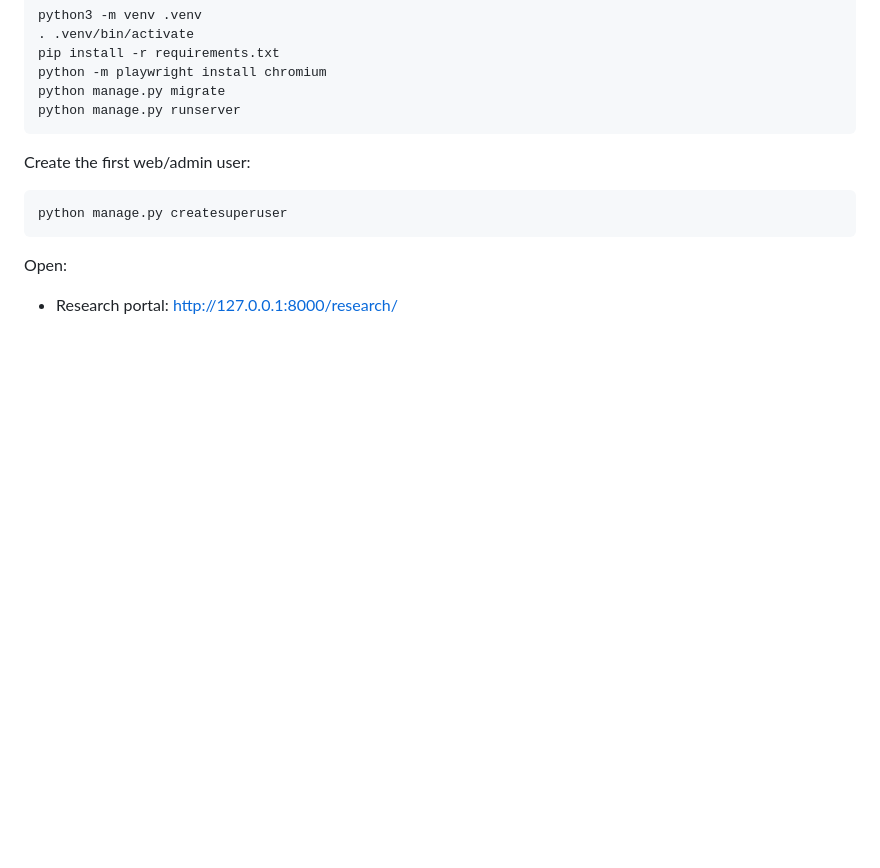
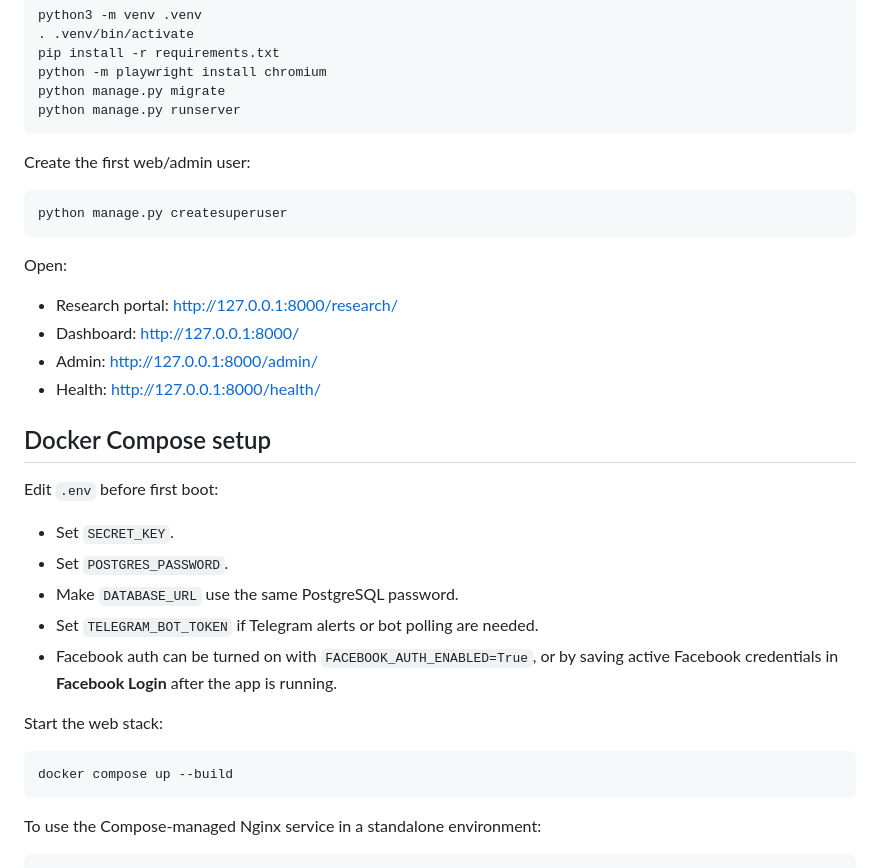
Before and after one commit to rcc00n/spy, a Markdown page: README.md, the part around the change. GitHub-like rendering; blank space fills up the shorter version.

Commit message:
reconstructed: assemble README.md (10/656)
Synthetic retrospective snapshot created 2026-09-25. Assigned date and
patch boundaries are approximate, not recovered original development events.

````diff
--- a/README.md
+++ b/README.md
@@ -82,3 +82,27 @@ python manage.py createsuperuser
 Open:
 
 - Research portal: http://127.0.0.1:8000/research/
+- Dashboard: http://127.0.0.1:8000/
+- Admin: http://127.0.0.1:8000/admin/
+- Health: http://127.0.0.1:8000/health/
+
+## Docker Compose setup
+
+Edit `.env` before first boot:
+
+- Set `SECRET_KEY`.
+- Set `POSTGRES_PASSWORD`.
+- Make `DATABASE_URL` use the same PostgreSQL password.
+- Set `TELEGRAM_BOT_TOKEN` if Telegram alerts or bot polling are needed.
+- Facebook auth can be turned on with `FACEBOOK_AUTH_ENABLED=True`, or by saving
+  active Facebook credentials in **Facebook Login** after the app is running.
+
+Start the web stack:
+
+```bash
+docker compose up --build
+```
+
+To use the Compose-managed Nginx service in a standalone environment:
+
+```bash
````
